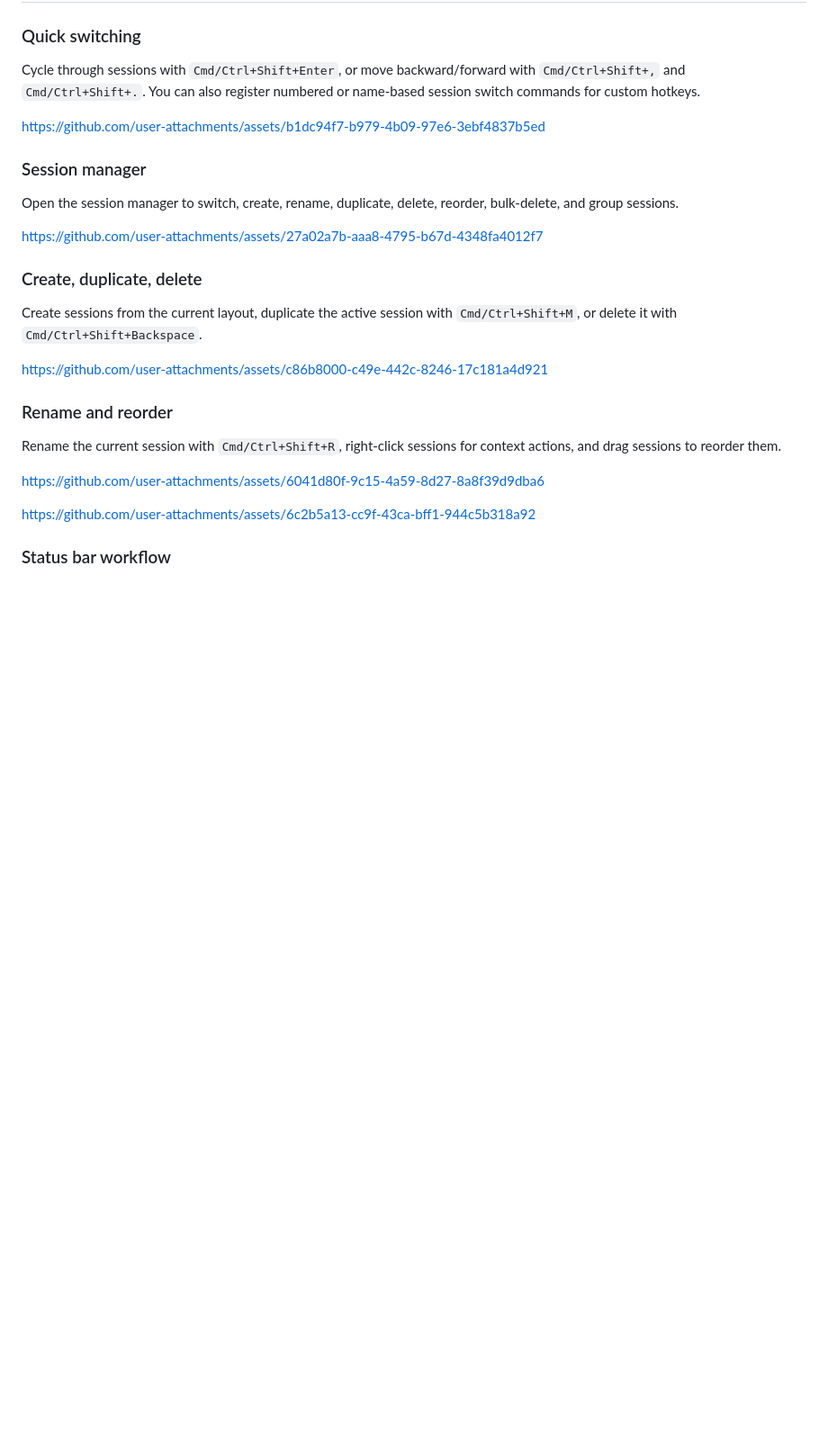
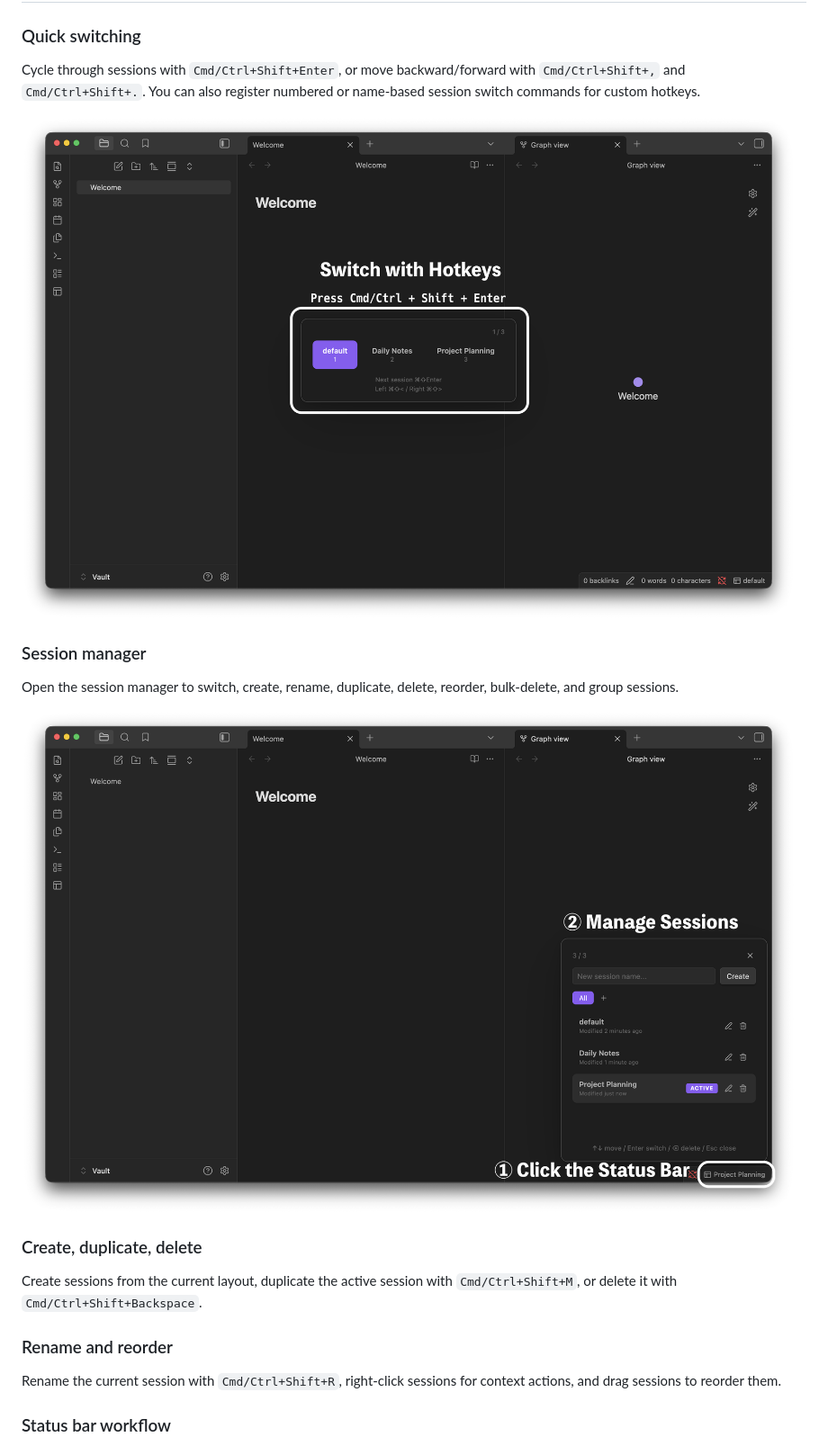
Before and after one commit to s1m4ne/obsidian-workspace-plus, a Markdown page: README.md, the part around one of its changes. Shown at 90% size. Drawn GitHub-style; pictures changed too: assets/readme/quick-switcher-overlay.png (added), assets/readme/session-manager-overlay.png (added); blank space fills up the shorter version.

Commit message:
Refresh README media layout

```diff
--- a/README.md
+++ b/README.md
@@ -32,27 +26,21 @@ Bug reports, feature requests, and pull requests are welcome. Feel free to open
 
 Cycle through sessions with `Cmd/Ctrl+Shift+Enter`, or move backward/forward with `Cmd/Ctrl+Shift+,` and `Cmd/Ctrl+Shift+.`. You can also register numbered or name-based session switch commands for custom hotkeys.
 
-https://github.com/user-attachments/assets/b1dc94f7-b979-4b09-97e6-3ebf4837b5ed
+![Workspace++ quick switching overlay](assets/readme/quick-switcher-overlay.png)
 
 ### Session manager
 
 Open the session manager to switch, create, rename, duplicate, delete, reorder, bulk-delete, and group sessions.
 
-https://github.com/user-attachments/assets/27a02a7b-aaa8-4795-b67d-4348fa4012f7
+![Workspace++ session manager overlay](assets/readme/session-manager-overlay.png)
 
 ### Create, duplicate, delete
 
 Create sessions from the current layout, duplicate the active session with `Cmd/Ctrl+Shift+M`, or delete it with `Cmd/Ctrl+Shift+Backspace`.
 
-https://github.com/user-attachments/assets/c86b8000-c49e-442c-8246-17c181a4d921
-
 ### Rename and reorder
 
 Rename the current session with `Cmd/Ctrl+Shift+R`, right-click sessions for context actions, and drag sessions to reorder them.
-
-https://github.com/user-attachments/assets/6041d80f-9c15-4a59-8d27-8a8f39d9dba6
-
-https://github.com/user-attachments/assets/6c2b5a13-cc9f-43ca-bff1-944c5b318a92
 
 ### Status bar workflow
 
```
Also changed, not shown: other parts of README.md (+32 -7 lines), assets/readme/session-manager-modal.png (added).
